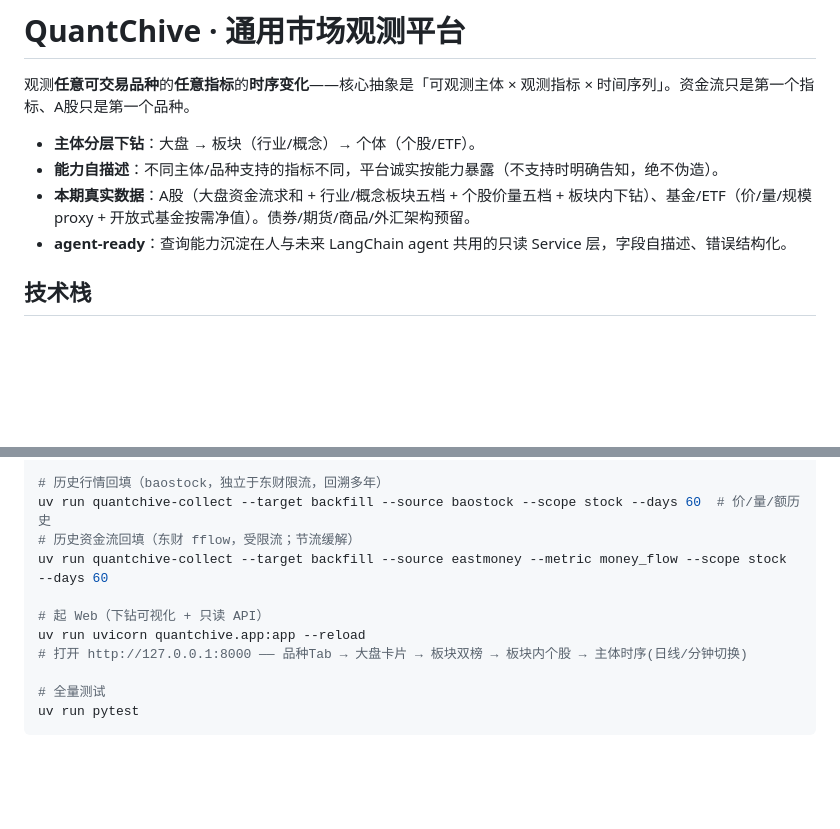
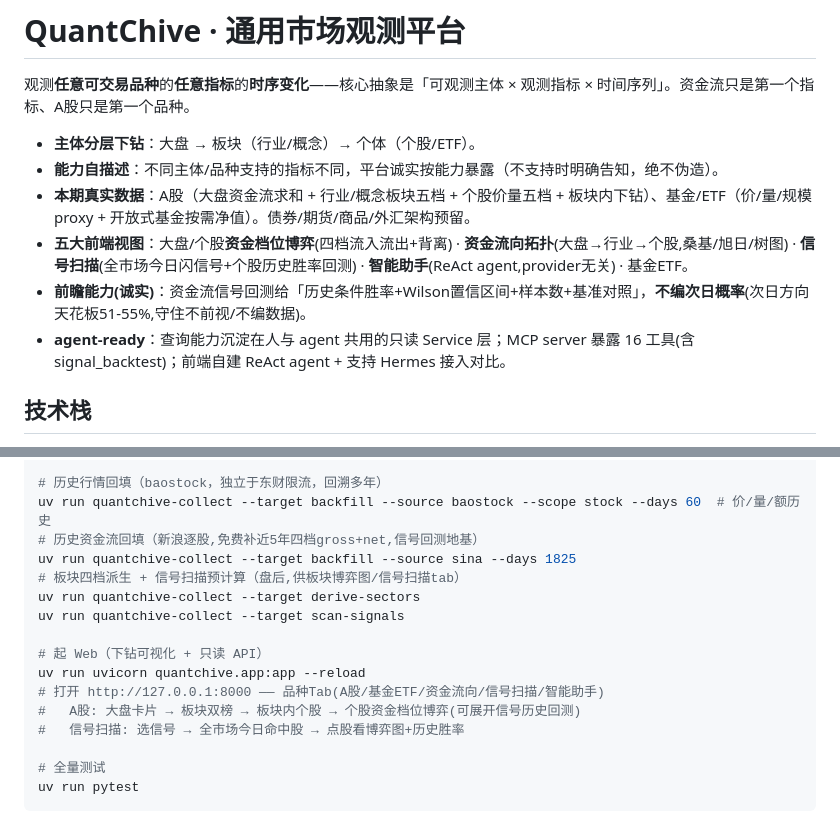
Before and after one commit to vchive/QuantChive, a Markdown page: README.md, 2 parts joined by grey strips. Drawn GitHub-style; blank space fills up the shorter version.

Commit message:
docs: MCP工具清单→16 + README补五大视图/前瞻能力/新CLI
Co-Authored-By: Claude Opus 4.8 <noreply@anthropic.com>

```diff
--- a/README.md
+++ b/README.md
@@ -5,7 +5,9 @@
 - **主体分层下钻**：大盘 → 板块（行业/概念）→ 个体（个股/ETF）。
 - **能力自描述**：不同主体/品种支持的指标不同，平台诚实按能力暴露（不支持时明确告知，绝不伪造）。
 - **本期真实数据**：A股（大盘资金流求和 + 行业/概念板块五档 + 个股价量五档 + 板块内下钻）、基金/ETF（价/量/规模 proxy + 开放式基金按需净值）。债券/期货/商品/外汇架构预留。
-- **agent-ready**：查询能力沉淀在人与未来 LangChain agent 共用的只读 Service 层，字段自描述、错误结构化。
+- **五大前端视图**：大盘/个股**资金档位博弈**(四档流入流出+背离) · **资金流向拓扑**(大盘→行业→个股,桑基/旭日/树图) · **信号扫描**(全市场今日闪信号+个股历史胜率回测) · **智能助手**(ReAct agent,provider无关) · 基金ETF。
+- **前瞻能力(诚实)**：资金流信号回测给「历史条件胜率+Wilson置信区间+样本数+基准对照」，**不编次日概率**(次日方向天花板51-55%,守住不前视/不编数据)。
+- **agent-ready**：查询能力沉淀在人与 agent 共用的只读 Service 层；MCP server 暴露 16 工具(含 signal_backtest)；前端自建 ReAct agent + 支持 Hermes 接入对比。
 
 ## 技术栈
 
@@ -30,12 +32,17 @@ uv run quantchive-collect --target members     # 板块→成分个股归属（
 
 # 历史行情回填（baostock，独立于东财限流，回溯多年）
 uv run quantchive-collect --target backfill --source baostock --scope stock --days 60  # 价/量/额历史
-# 历史资金流回填（东财 fflow，受限流；节流缓解）
-uv run quantchive-collect --target backfill --source eastmoney --metric money_flow --scope stock --days 60
+# 历史资金流回填（新浪逐股,免费补近5年四档gross+net,信号回测地基）
+uv run quantchive-collect --target backfill --source sina --days 1825
+# 板块四档派生 + 信号扫描预计算（盘后,供板块博弈图/信号扫描tab）
+uv run quantchive-collect --target derive-sectors
+uv run quantchive-collect --target scan-signals
 
 # 起 Web（下钻可视化 + 只读 API）
 uv run uvicorn quantchive.app:app --reload
-# 打开 http://127.0.0.1:8000 —— 品种Tab → 大盘卡片 → 板块双榜 → 板块内个股 → 主体时序(日线/分钟切换)
+# 打开 http://127.0.0.1:8000 —— 品种Tab(A股/基金ETF/资金流向/信号扫描/智能助手)
+#   A股: 大盘卡片 → 板块双榜 → 板块内个股 → 个股资金档位博弈(可展开信号历史回测)
+#   信号扫描: 选信号 → 全市场今日命中股 → 点股看博弈图+历史胜率
 
 # 全量测试
 uv run pytest
```
Also changed, not shown: docs/mcp-connect.md (+4 -2 lines).
